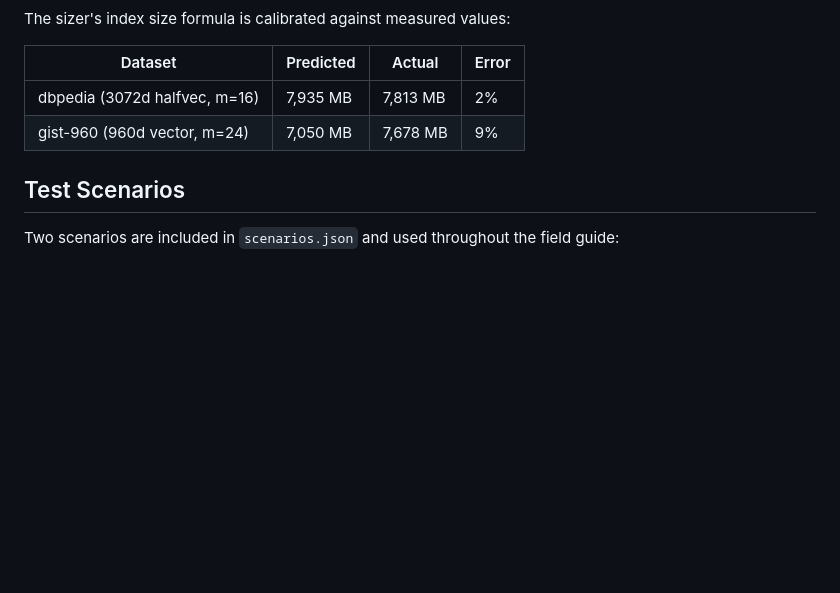
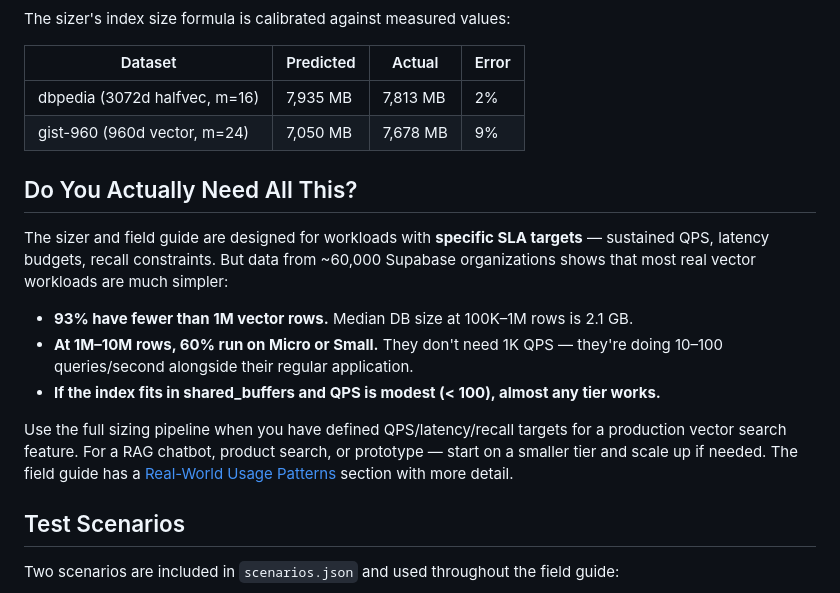
Before and after one commit to dventimisupabase/congenial-umbrella, a Markdown page: README.md, the part around the change. GitHub-like rendering; blank space fills up the shorter version.

```diff
--- a/README.md
+++ b/README.md
@@ -95,6 +95,16 @@ The sizer's index size formula is calibrated against measured values:
 | dbpedia (3072d halfvec, m=16) | 7,935 MB | 7,813 MB | 2% |
 | gist-960 (960d vector, m=24) | 7,050 MB | 7,678 MB | 9% |
 
+## Do You Actually Need All This?
+
+The sizer and field guide are designed for workloads with **specific SLA targets** — sustained QPS, latency budgets, recall constraints. But data from ~60,000 Supabase organizations shows that most real vector workloads are much simpler:
+
+- **93% have fewer than 1M vector rows.** Median DB size at 100K–1M rows is 2.1 GB.
+- **At 1M–10M rows, 60% run on Micro or Small.** They don't need 1K QPS — they're doing 10–100 queries/second alongside their regular application.
+- **If the index fits in shared_buffers and QPS is modest (< 100), almost any tier works.**
+
+Use the full sizing pipeline when you have defined QPS/latency/recall targets for a production vector search feature. For a RAG chatbot, product search, or prototype — start on a smaller tier and scale up if needed. The field guide has a [Real-World Usage Patterns](pgvector-field-guide.md#real-world-usage-patterns) section with more detail.
+
 ## Test Scenarios
 
 Two scenarios are included in `scenarios.json` and used throughout the field guide:
```
Also changed, not shown: pgvector-field-guide.md (+57 -0 lines).
